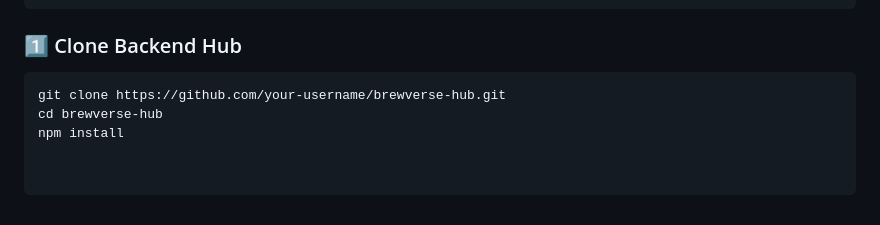
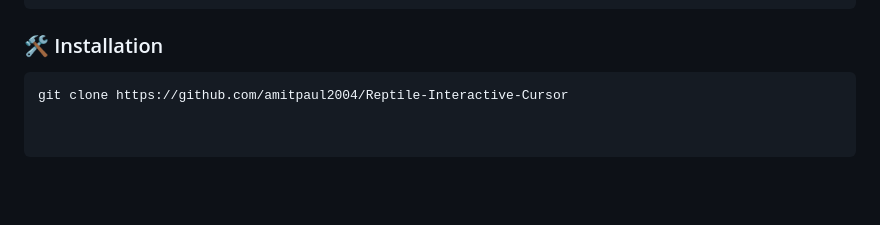
Before and after one commit to amitpaul2004/CAFEYmenu, a Markdown page: README.md, the part around the change. GitHub-like rendering; blank space fills up the shorter version.

````diff
--- a/README.md
+++ b/README.md
@@ -116,8 +116,7 @@
 ```
 
 
-### 1️⃣ Clone Backend Hub
+### 🛠️ Installation
+
 ```bash
-git clone https://github.com/your-username/brewverse-hub.git
-cd brewverse-hub
-npm install
+git clone https://github.com/amitpaul2004/Reptile-Interactive-Cursor
````
